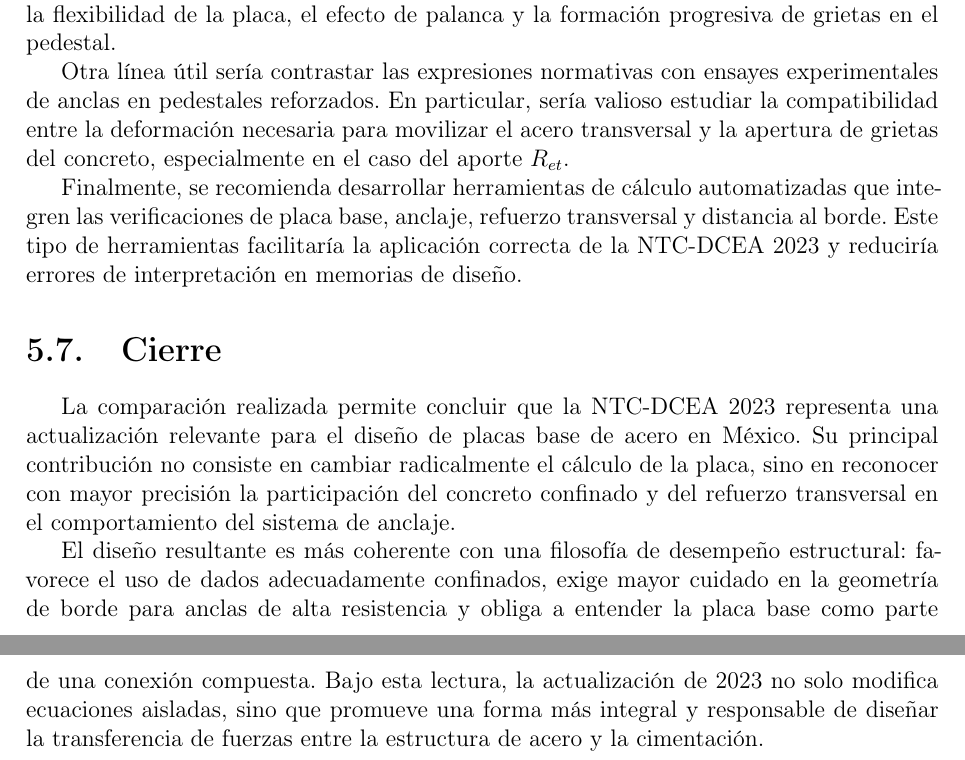
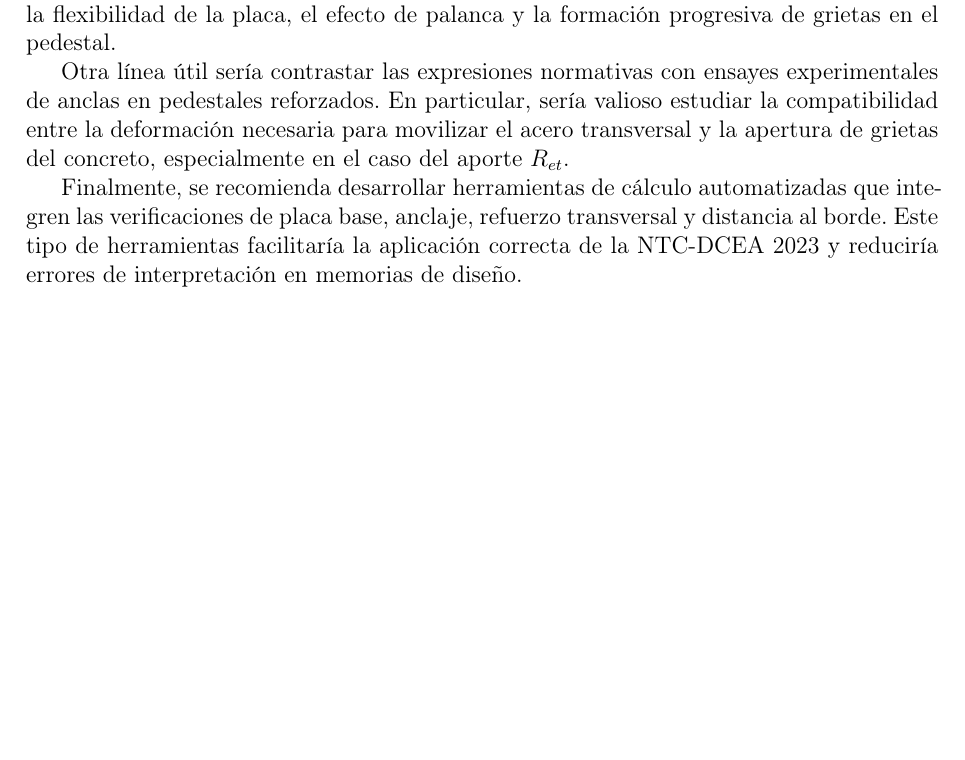
Before and after one commit to yamipj9/TESINA, a LaTeX thesis (tesis_escrita/main.tex, which reads tesis_escrita/capitulos/capitulo5.tex): two parts of pages 50 and 51 of 59 before the commit and part of page 50 of 58 after it, the two joined at a grey line, cut so that both start at the same text, the shorter picture padded with empty space. Compiled offline with pdfLaTeX.

Commit message:
B2 — Cap. 5: Elimina §5.7 «Cierre» por redundancia con §5.1 «Conclusiones generales»
La sección §5.7 «Cierre» (Cap. 5, Conclusiones y recomendaciones) repetía en dos
párrafos el mismo mensaje ya desarrollado en §5.1: que la NTC-DCEA 2023 reconoce
el concreto confinado, no modifica radicalmente el cálculo de la placa, y promueve
una filosofía de desempeño estructural. Al eliminarse §5.7, el capítulo cierra
naturalmente en §5.6 «Recomendaciones para trabajos futuros», que constituye un
final temáticamente adecuado. La sección §4.6 «Síntesis comparativa» (Cap. 4) se
conservó porque aporta la tabla tab:sintesis_efectos_cap4, que consolida en una
sola vista los cuatro cambios normativos relevantes y no es una mera repetición
del texto anterior.

Co-Authored-By: Claude Haiku 4.5 <noreply@anthropic.com>

```diff
--- a/tesis_escrita/capitulos/capitulo5.tex
+++ b/tesis_escrita/capitulos/capitulo5.tex
@@ -172,20 +172,3 @@ Finalmente, se recomienda desarrollar herramientas de cálculo automatizadas que
 verificaciones de placa base, anclaje, refuerzo transversal y distancia al borde. Este tipo de
 herramientas facilitaría la aplicación correcta de la NTC-DCEA 2023 y reduciría errores de
 interpretación en memorias de diseño.
-
-% ============================================================
-% SECCION 5.7
-% ============================================================
-\section{Cierre}
-
-La comparación realizada permite concluir que la NTC-DCEA 2023 representa una actualización
-relevante para el diseño de placas base de acero en México. Su principal contribución no consiste en
-cambiar radicalmente el cálculo de la placa, sino en reconocer con mayor precisión la participación
-del concreto confinado y del refuerzo transversal en el comportamiento del sistema de anclaje.
-
-El diseño resultante es más coherente con una filosofía de desempeño estructural: favorece el uso
-de dados adecuadamente confinados, exige mayor cuidado en la geometría de borde para anclas de alta
-resistencia y obliga a entender la placa base como parte de una conexión compuesta. Bajo esta
-lectura, la actualización de 2023 no solo modifica ecuaciones aisladas, sino que promueve una forma
-más integral y responsable de diseñar la transferencia de fuerzas entre la estructura de acero y la
-cimentación.
```
Also changed, not shown: tesis_escrita/main.bbl, 7 other files.
